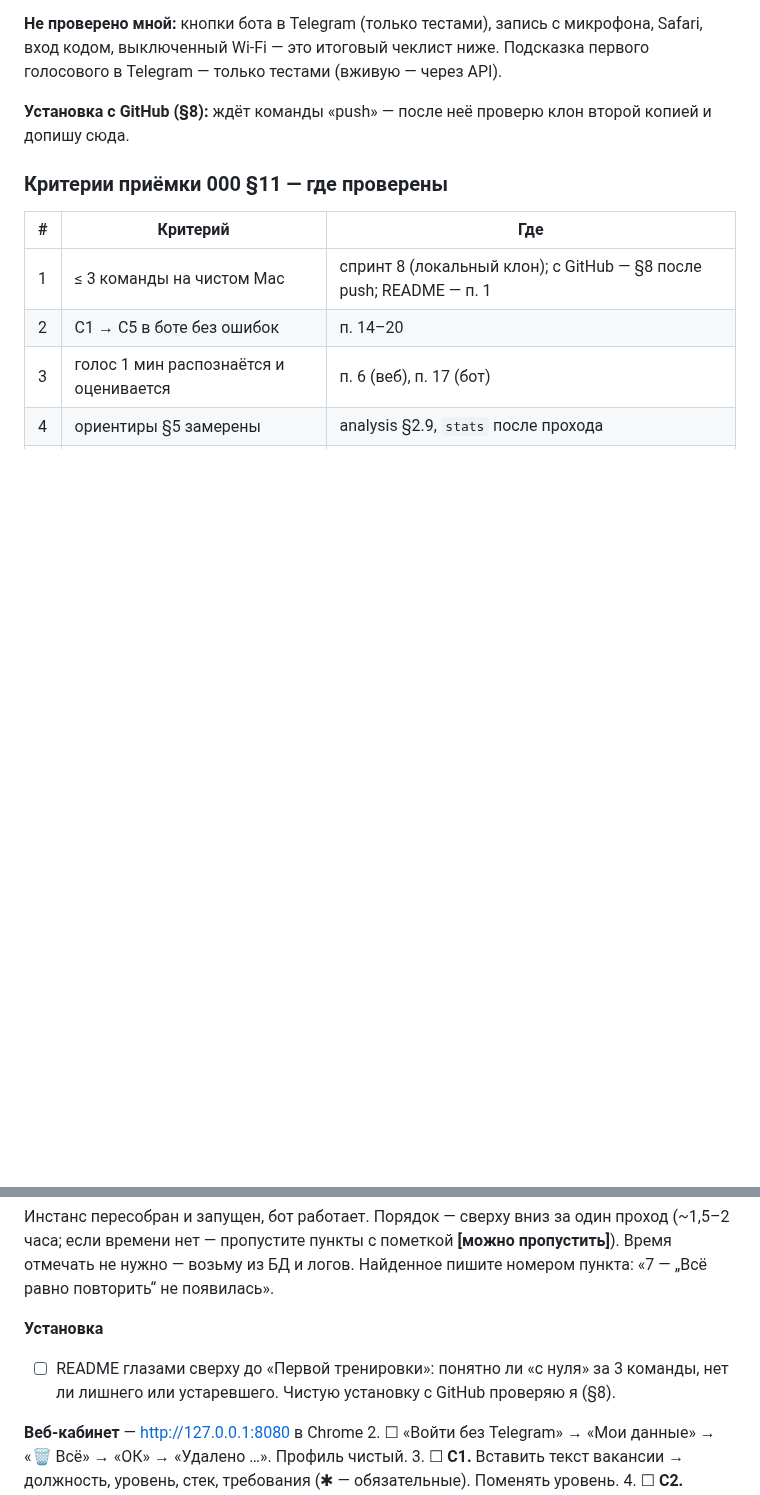
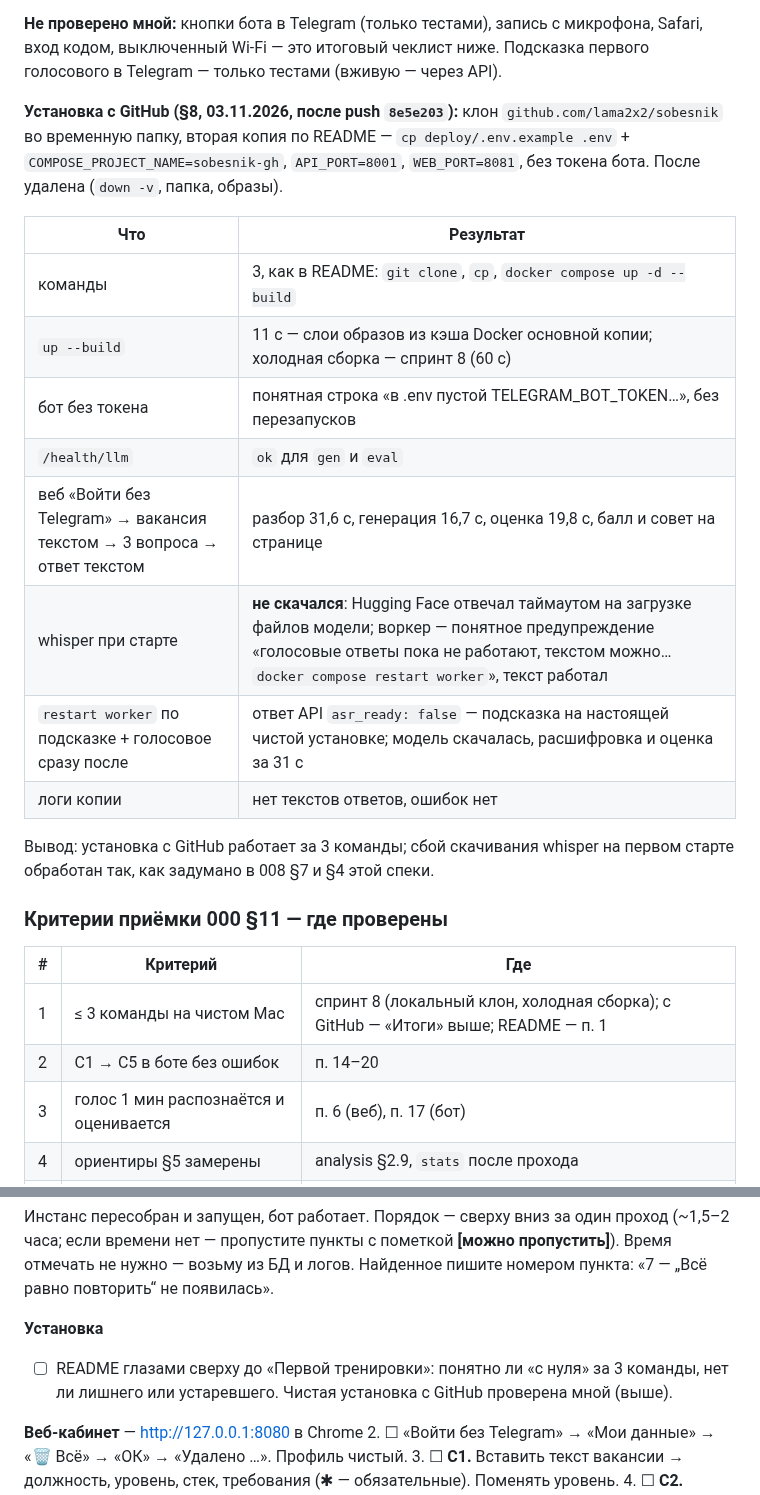
Before and after one commit to lama2x2/sobesnik, a Markdown page: docs/specs/011-debts-and-acceptance.md, 2 parts joined by grey strips. GitHub-like rendering; blank space fills up the shorter version.

Commit message:
Записать проверку установки с GitHub в итоги спринта 11
Клон после push поднялся за 3 команды, веб дошёл до оценки; сбой скачивания
whisper на старте обработан, подсказка первого голосового видна на чистой копии.

Co-Authored-By: Claude Opus 5.5 <noreply@anthropic.com>

```diff
--- a/docs/specs/011-debts-and-acceptance.md
+++ b/docs/specs/011-debts-and-acceptance.md
@@ -323,13 +323,29 @@ p90 29 с (10 замеров); распознавание — 8,1 с на мин
 выключенный Wi-Fi — это итоговый чеклист ниже. Подсказка первого голосового в Telegram — только тестами
 (вживую — через API).
 
-**Установка с GitHub (§8):** ждёт команды «push» — после неё проверю клон второй копией и допишу сюда.
+**Установка с GitHub (§8, 03.11.2026, после push `8e5e203`):** клон `github.com/lama2x2/sobesnik` во временную
+папку, вторая копия по README — `cp deploy/.env.example .env` + `COMPOSE_PROJECT_NAME=sobesnik-gh`,
+`API_PORT=8001`, `WEB_PORT=8081`, без токена бота. После удалена (`down -v`, папка, образы).
+
+| Что | Результат |
+|---|---|
+| команды | 3, как в README: `git clone`, `cp`, `docker compose up -d --build` |
+| `up --build` | 11 с — слои образов из кэша Docker основной копии; холодная сборка — спринт 8 (60 с) |
+| бот без токена | понятная строка «в .env пустой TELEGRAM_BOT_TOKEN…», без перезапусков |
+| `/health/llm` | `ok` для `gen` и `eval` |
+| веб «Войти без Telegram» → вакансия текстом → 3 вопроса → ответ текстом | разбор 31,6 с, генерация 16,7 с, оценка 19,8 с, балл и совет на странице |
+| whisper при старте | **не скачался**: Hugging Face отвечал таймаутом на загрузке файлов модели; воркер — понятное предупреждение «голосовые ответы пока не работают, текстом можно… `docker compose restart worker`», текст работал |
+| `restart worker` по подсказке + голосовое сразу после | ответ API `asr_ready: false` — подсказка на настоящей чистой установке; модель скачалась, расшифровка и оценка за 31 с |
+| логи копии | нет текстов ответов, ошибок нет |
+
+Вывод: установка с GitHub работает за 3 команды; сбой скачивания whisper на первом старте обработан так, как
+задумано в 008 §7 и §4 этой спеки.
 
 ### Критерии приёмки 000 §11 — где проверены
 
 | # | Критерий | Где |
 |---|---|---|
-| 1 | ≤ 3 команды на чистом Mac | спринт 8 (локальный клон); с GitHub — §8 после push; README — п. 1 |
+| 1 | ≤ 3 команды на чистом Mac | спринт 8 (локальный клон, холодная сборка); с GitHub — «Итоги» выше; README — п. 1 |
 | 2 | С1 → С5 в боте без ошибок | п. 14–20 |
 | 3 | голос 1 мин распознаётся и оценивается | п. 6 (веб), п. 17 (бот) |
 | 4 | ориентиры §5 замерены | analysis §2.9, `stats` после прохода |
@@ -346,7 +362,7 @@ p90 29 с (10 замеров); распознавание — 8,1 с на мин
 
 **Установка**
 1. ☐ README глазами сверху до «Первой тренировки»: понятно ли «с нуля» за 3 команды, нет ли лишнего или
-   устаревшего. Чистую установку с GitHub проверяю я (§8).
+   устаревшего. Чистая установка с GitHub проверена мной (выше).
 
 **Веб-кабинет** — http://127.0.0.1:8080 в Chrome
 2. ☐ «Войти без Telegram» → «Мои данные» → «🗑 Всё» → «ОК» → «Удалено …». Профиль чистый.
```
Also changed, not shown: docs/analysis.md (+4 -2 lines).
